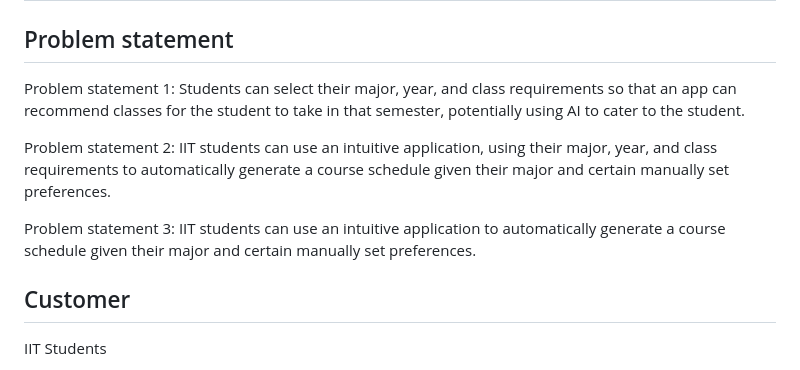
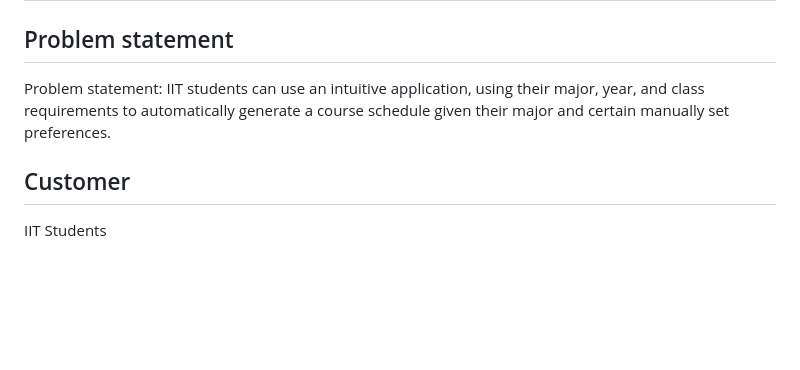
Before and after one commit to dhalmy/iit-scheduling-app, a Markdown page: README.md, the part around the change. GitHub-like rendering; blank space fills up the shorter version.

```diff
--- a/README.md
+++ b/README.md
@@ -9,11 +9,7 @@ This project is a starting point for a Flutter application.
 # IPro 497 – Product Design Document
 
 ## Problem statement
-Problem statement 1: Students can select their major, year, and class requirements so that an app can recommend classes for the student to take in that semester, potentially using AI to cater to the student.
-
-Problem statement 2: IIT students can use an intuitive application, using their major, year, and class requirements to automatically generate a course schedule given their major and certain manually set preferences.
-
-Problem statement 3: IIT students can use an intuitive application to automatically generate a course schedule given their major and certain manually set preferences.
+Problem statement: IIT students can use an intuitive application, using their major, year, and class requirements to automatically generate a course schedule given their major and certain manually set preferences.
 
 ## Customer
 IIT Students
```
